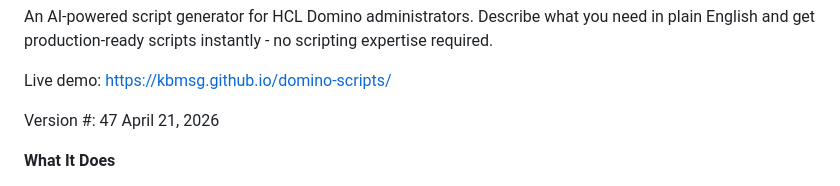
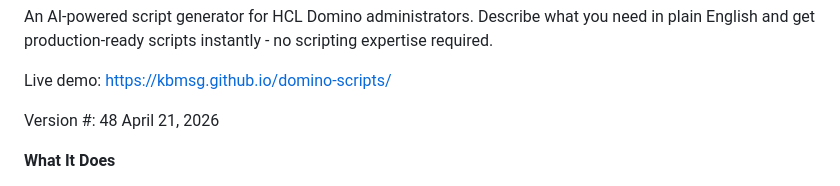
Before and after one commit to kbmsg/domino-scripts, a Markdown page: README.md, the part around the change. GitHub-like rendering.

```diff
--- a/README.md
+++ b/README.md
@@ -5,7 +5,7 @@ Describe what you need in plain English and get production-ready scripts instant
 
 Live demo: <https://kbmsg.github.io/domino-scripts/>
 
-Version #: 47 April 21, 2026
+Version #: 48 April 21, 2026
 
 **What It Does**
 
```
